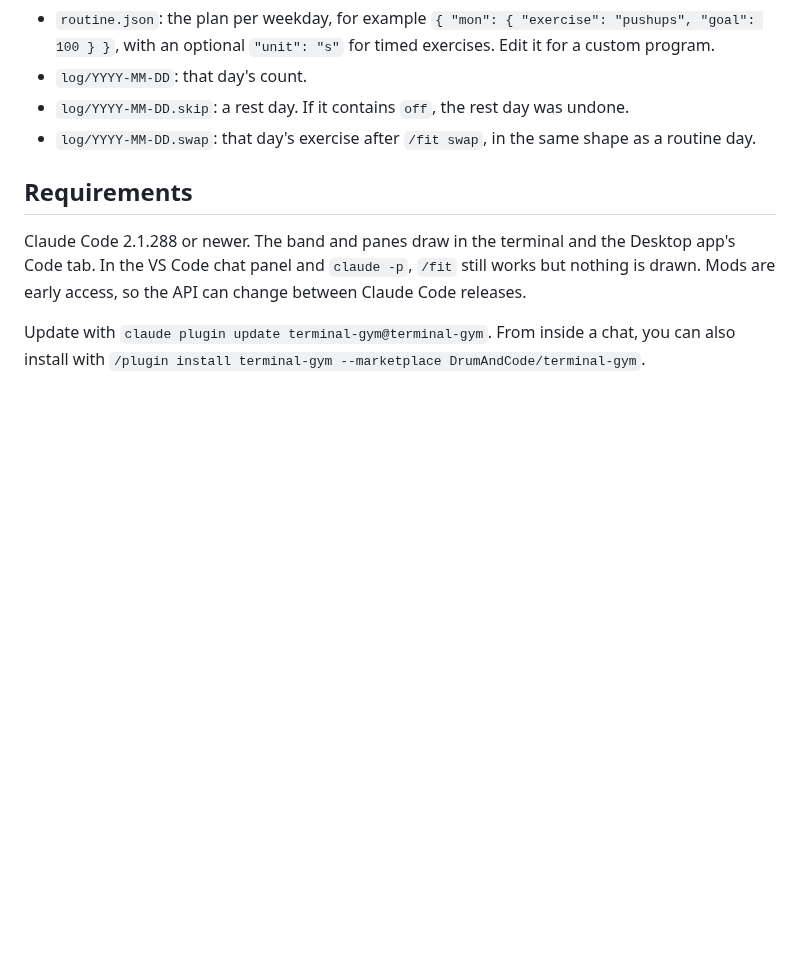
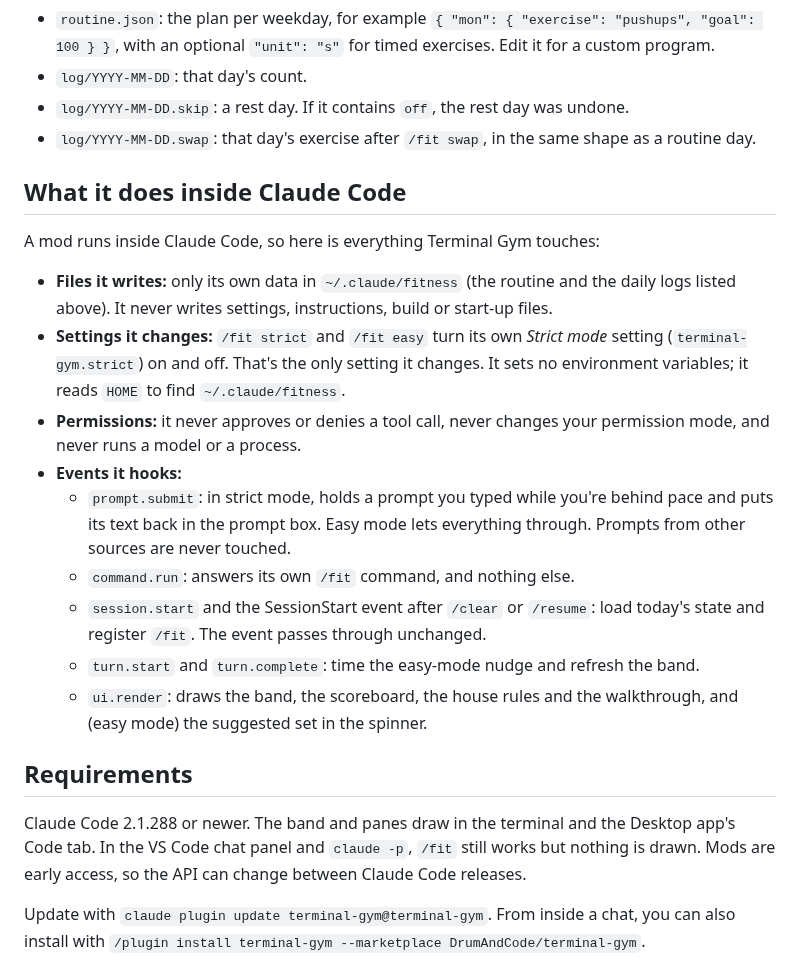
Before and after one commit to DrumAndCode/terminal-gym, a Markdown page: README.md, the part around the change. Drawn GitHub-style; blank space fills up the shorter version.

Commit message:
fix: pass the directory's checks (no type named $, icon, README says what the mod touches)

```diff
--- a/README.md
+++ b/README.md
@@ -80,6 +80,20 @@ The mod makes no network calls and adds no hidden context for the model. `/fit`
 - `log/YYYY-MM-DD.skip`: a rest day. If it contains `off`, the rest day was undone.
 - `log/YYYY-MM-DD.swap`: that day's exercise after `/fit swap`, in the same shape as a routine day.
 
+## What it does inside Claude Code
+
+A mod runs inside Claude Code, so here is everything Terminal Gym touches:
+
+- **Files it writes:** only its own data in `~/.claude/fitness` (the routine and the daily logs listed above). It never writes settings, instructions, build or start-up files.
+- **Settings it changes:** `/fit strict` and `/fit easy` turn its own *Strict mode* setting (`terminal-gym.strict`) on and off. That's the only setting it changes. It sets no environment variables; it reads `HOME` to find `~/.claude/fitness`.
+- **Permissions:** it never approves or denies a tool call, never changes your permission mode, and never runs a model or a process.
+- **Events it hooks:**
+  - `prompt.submit`: in strict mode, holds a prompt you typed while you're behind pace and puts its text back in the prompt box. Easy mode lets everything through. Prompts from other sources are never touched.
+  - `command.run`: answers its own `/fit` command, and nothing else.
+  - `session.start` and the SessionStart event after `/clear` or `/resume`: load today's state and register `/fit`. The event passes through unchanged.
+  - `turn.start` and `turn.complete`: time the easy-mode nudge and refresh the band.
+  - `ui.render`: draws the band, the scoreboard, the house rules and the walkthrough, and (easy mode) the suggested set in the spinner.
+
 ## Requirements
 
 Claude Code 2.1.288 or newer. The band and panes draw in the terminal and the Desktop app's Code tab. In the VS Code chat panel and `claude -p`, `/fit` still works but nothing is drawn. Mods are early access, so the API can change between Claude Code releases.
```
Also changed, not shown: .claude-plugin/icon.png (added), 1 other file.
